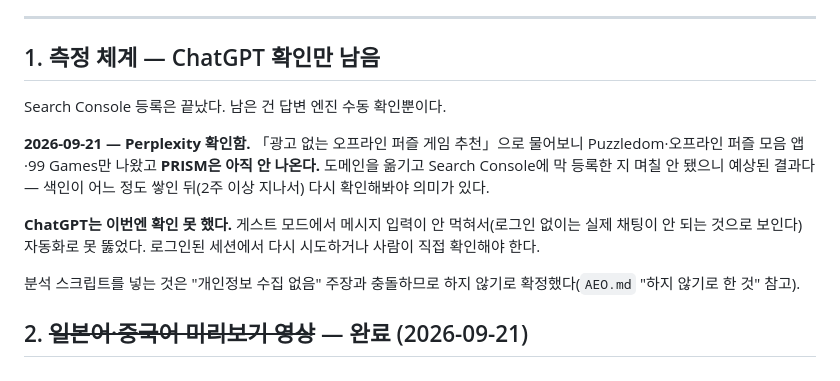
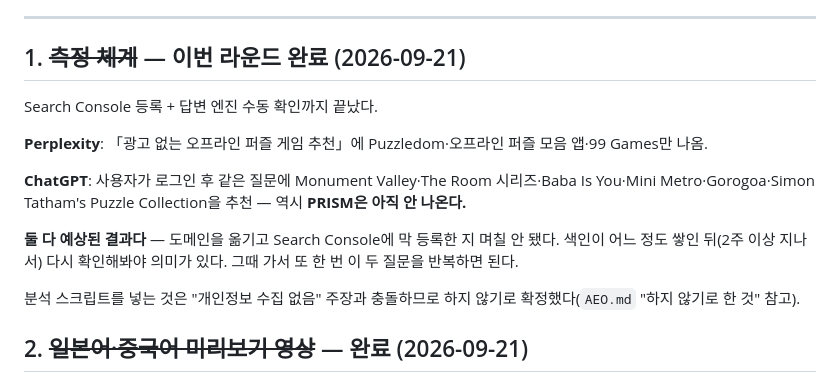
Before and after one commit to prizzly-lang/prism-site, a Markdown page: TODO.md, the part around the change. Rendered like a GitHub page.

Commit message:
Record ChatGPT answer-engine check, close out this measurement round
Same result as Perplexity: PRISM doesn't surface yet, expected this soon after the domain move and Search Console registration.

Co-Authored-By: Claude Sonnet 5 <noreply@anthropic.com>

```diff
--- a/TODO.md
+++ b/TODO.md
@@ -25,20 +25,20 @@
 
 ---
 
-## 1. 측정 체계 — ChatGPT 확인만 남음
+## 1. ~~측정 체계~~ — 이번 라운드 완료 (2026-09-21)
 
-Search Console 등록은 끝났다. 남은 건 답변 엔진 수동 확인뿐이다.
+Search Console 등록 + 답변 엔진 수동 확인까지 끝났다.
 
-**2026-09-21 — Perplexity 확인함.** 「광고 없는 오프라인 퍼즐 게임
-추천」으로 물어보니 Puzzledom·오프라인 퍼즐 모음 앱·99 Games만
-나왔고 **PRISM은 아직 안 나온다.** 도메인을 옮기고 Search Console에
-막 등록한 지 며칠 안 됐으니 예상된 결과다 — 색인이 어느 정도 쌓인
-뒤(2주 이상 지나서) 다시 확인해봐야 의미가 있다.
+**Perplexity**: 「광고 없는 오프라인 퍼즐 게임 추천」에 Puzzledom·오프라인
+퍼즐 모음 앱·99 Games만 나옴.
 
-**ChatGPT는 이번엔 확인 못 했다.** 게스트 모드에서 메시지 입력이
-안 먹혀서(로그인 없이는 실제 채팅이 안 되는 것으로 보인다) 자동화로
-못 뚫었다. 로그인된 세션에서 다시 시도하거나 사람이 직접 확인해야
-한다.
+**ChatGPT**: 사용자가 로그인 후 같은 질문에 Monument Valley·The Room
+시리즈·Baba Is You·Mini Metro·Gorogoa·Simon Tatham's Puzzle Collection을
+추천 — 역시 **PRISM은 아직 안 나온다.**
+
+**둘 다 예상된 결과다** — 도메인을 옮기고 Search Console에 막 등록한 지
+며칠 안 됐다. 색인이 어느 정도 쌓인 뒤(2주 이상 지나서) 다시 확인해봐야
+의미가 있다. 그때 가서 또 한 번 이 두 질문을 반복하면 된다.
 
 분석 스크립트를 넣는 것은 "개인정보 수집 없음" 주장과 충돌하므로 하지
 않기로 확정했다(`AEO.md` "하지 않기로 한 것" 참고).
```
